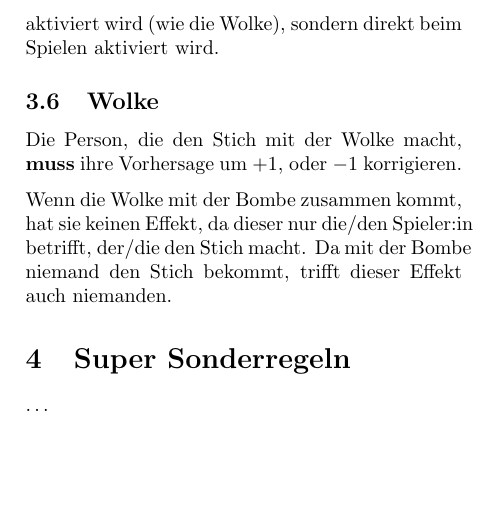
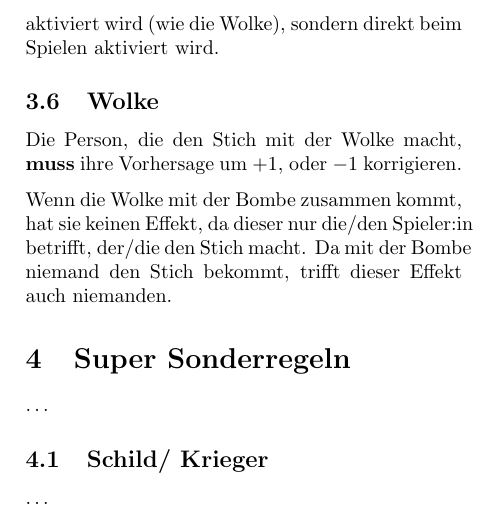
Before and after one commit to mobergmann/wizard-additional-playing-cards, a LaTeX document (main.tex): part of page 5 of 5, cut so that both start at the same text, the shorter picture padded with empty space. Compiled offline with pdfLaTeX.

Commit message:
added chapter

```diff
--- a/main.tex
+++ b/main.tex
@@ -79,4 +79,7 @@ Da mit der Bombe niemand den Stich bekommt, trifft dieser Effekt auch niemanden.
 \section{Super Sonderregeln}
 \ldots
 
+\subsection{Schild/ Krieger}
+\ldots
+
 \end{document}
```
